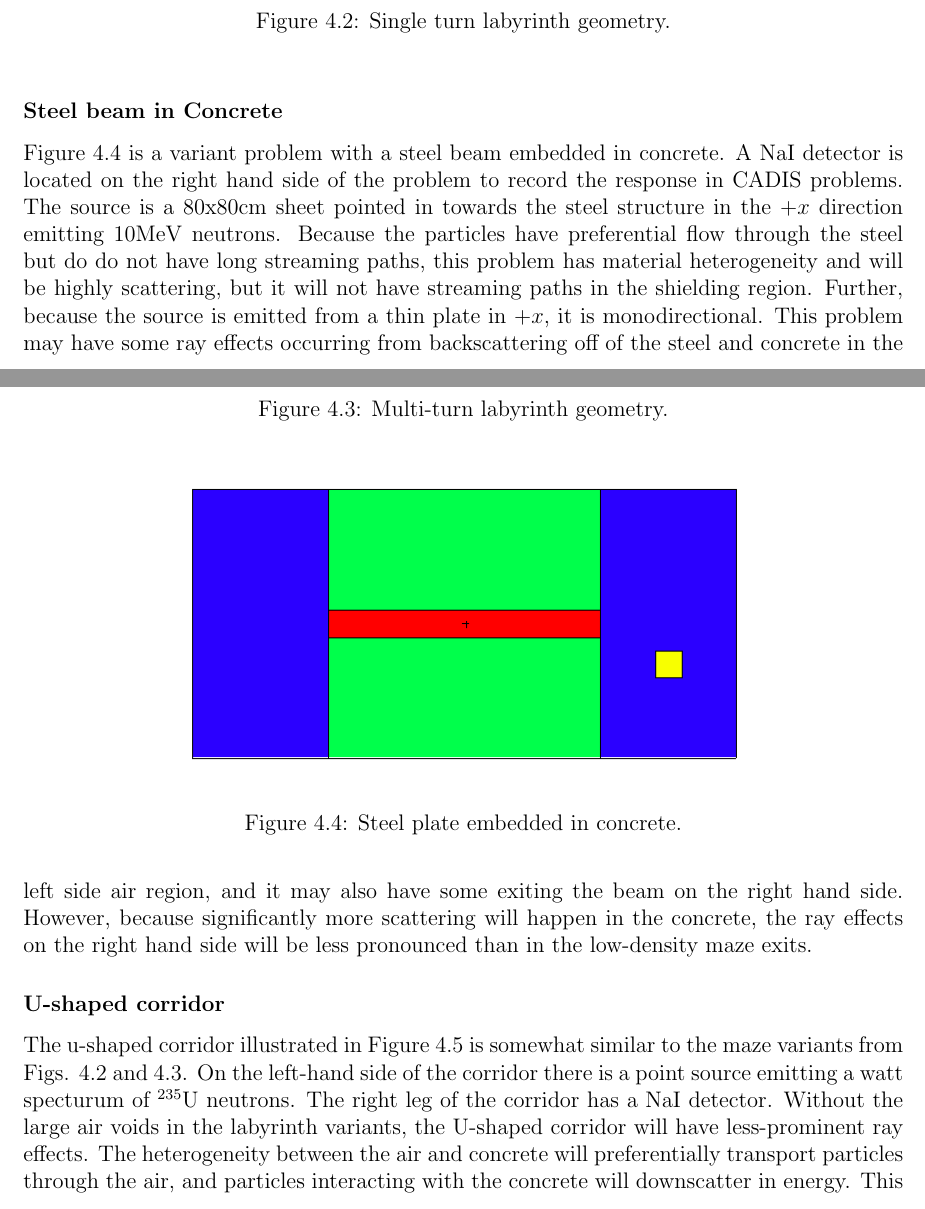
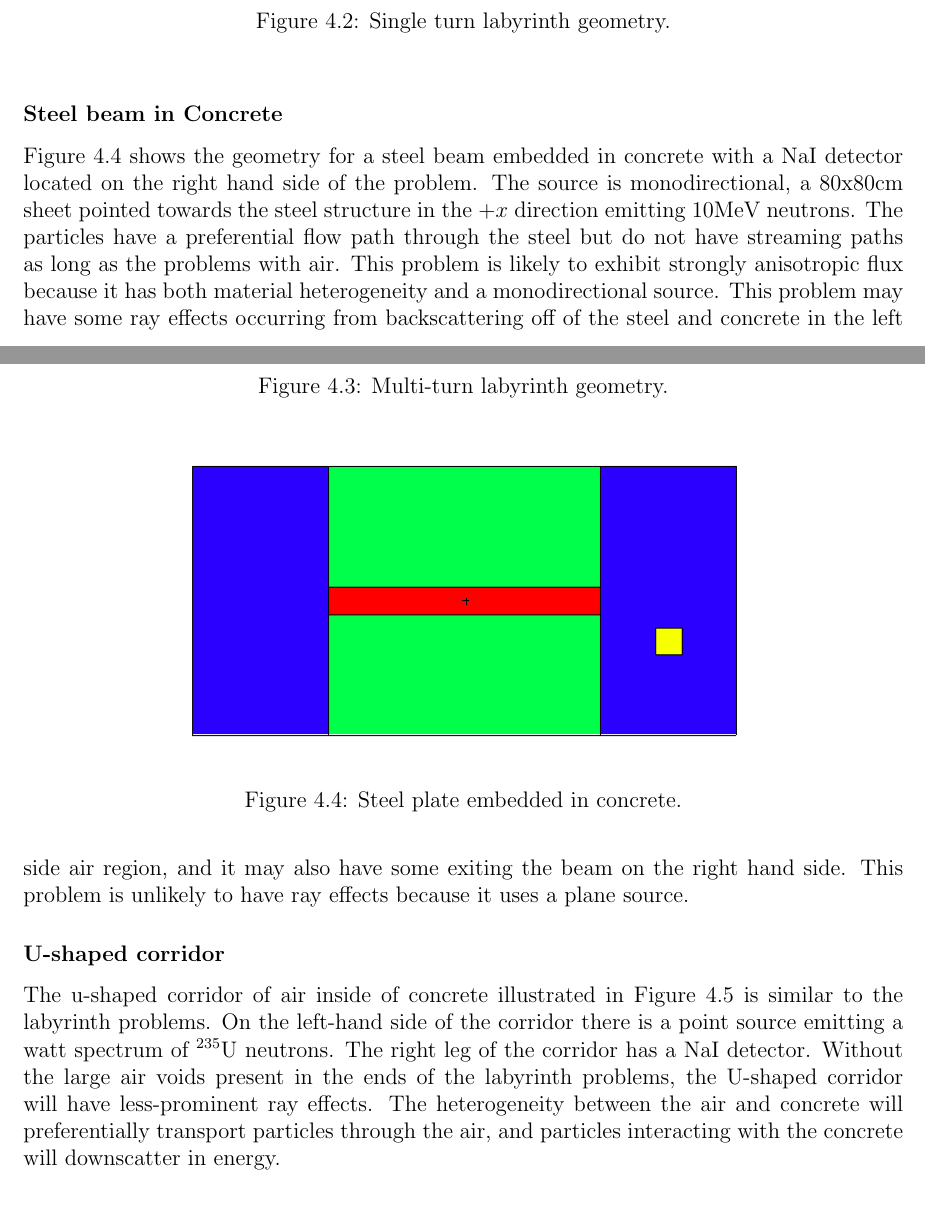
Before and after one commit to munkm/dissertation, a LaTeX thesis (thesis.tex, which reads chapters/characterization_probs/prob_descriptions.tex): two parts of pages 49 and 50 of 143, joined at a grey line, cut so that both start at the same text. Compiled offline with pdfLaTeX.

Commit message:
comments up through therapy room.

```diff
--- a/chapters/characterization_probs/prob_descriptions.tex
+++ b/chapters/characterization_probs/prob_descriptions.tex
@@ -218,19 +221,14 @@ differences in interaction probabilities between the air and the concrete.
   \label{fig:prob1geom}
 \end{figure}
 
-Figure \ref{fig:prob1geom} is a variant problem with a steel beam embedded in
-concrete. A NaI detector is located on the right hand side of the problem to
-record the response in CADIS problems. The source is a 80x80cm sheet pointed in
+Figure \ref{fig:prob1geom} shows the geometry for a steel beam embedded in
+concrete with a NaI detector located on the right hand side of the problem. The source is monodirectional, a 80x80cm sheet pointed
 towards the steel structure in the $+x$ direction emitting 10MeV neutrons.
-Because the particles have preferential flow through the steel but do do not
-have long streaming paths, this problem has material heterogeneity and will be
-highly scattering, but it will not have streaming paths in the shielding region.
-Further, because the source is emitted from a thin plate in $+x$, it is
-monodirectional. This problem may have some ray effects occurring from
+The particles have a preferential flow path through the steel but do not
+have streaming paths as long as the problems with air.
+This problem is likely to exhibit strongly anisotropic flux because it has both material heterogeneity and a monodirectional source. This problem may have some ray effects occurring from
 backscattering off of the steel and concrete in the left side air region, and it
-may also have some exiting the beam on the right hand side. However, because
-significantly more scattering will happen in the concrete, the ray effects on
-the right hand side will be less pronounced than in the low-density maze exits.
+may also have some exiting the beam on the right hand side. This problem is unlikely to have ray effects because it uses a plane source.
 
 \subsubsection*{U-shaped corridor}
 
@@ -241,15 +239,16 @@ the right hand side will be less pronounced than in the low-density maze exits.
   \label{fig:prob2geom}
 \end{figure}
+% what is the thing in the middle?
+%Did I write those captions correctly?
 
-The u-shaped corridor illustrated in Figure \ref{fig:prob2geom} is somewhat
-similar to the maze variants from Figs. \ref{fig:maze2geom} and
-\ref{fig:maze1geom}. On the left-hand side of the corridor there is a point source
-emitting a watt specturum of $^{235}$U neutrons. The right leg of the corridor
-has a NaI detector. Without the large air voids in the labyrinth variants, the
+The u-shaped corridor of air inside of concrete illustrated in Figure \ref{fig:prob2geom} is
+similar to the labyrinth problems. On the left-hand side of the corridor there is a point source
+emitting a watt spectrum of $^{235}$U neutrons. The right leg of the corridor
+has a NaI detector. Without the large air voids present in the ends of the labyrinth problems, the
 U-shaped corridor will have
 less-prominent ray effects. The heterogeneity between
 the air and concrete will preferentially transport particles through the air,
-and particles interacting with the concrete will downscatter in energy. This
+and particles interacting with the concrete will downscatter in energy.
 
 \subsubsection*{Concrete shielding with rebar}
 
```
Also changed, not shown: chapters/characterization_probs/prob_descriptions.tex (31 more changed lines).
